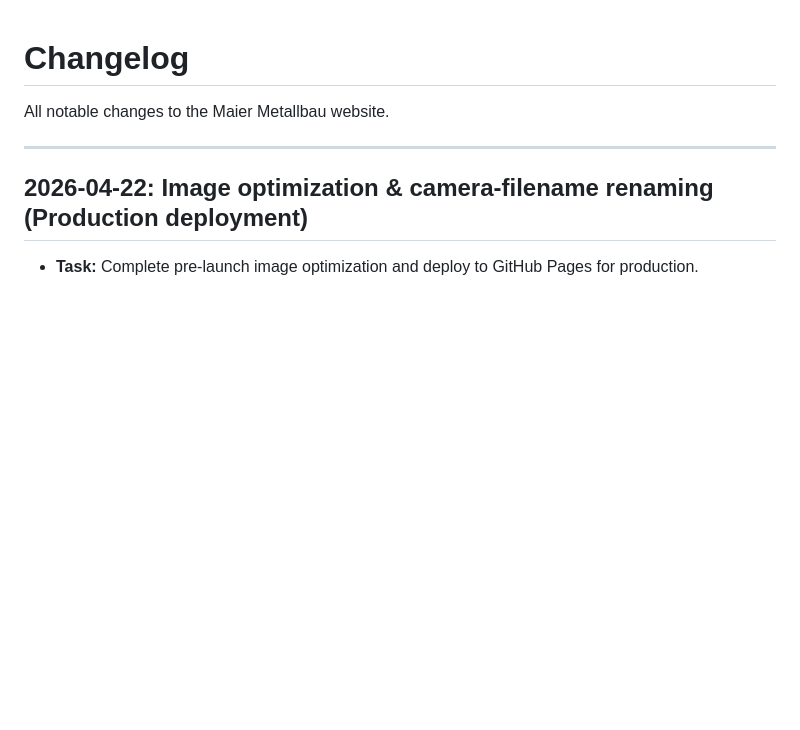
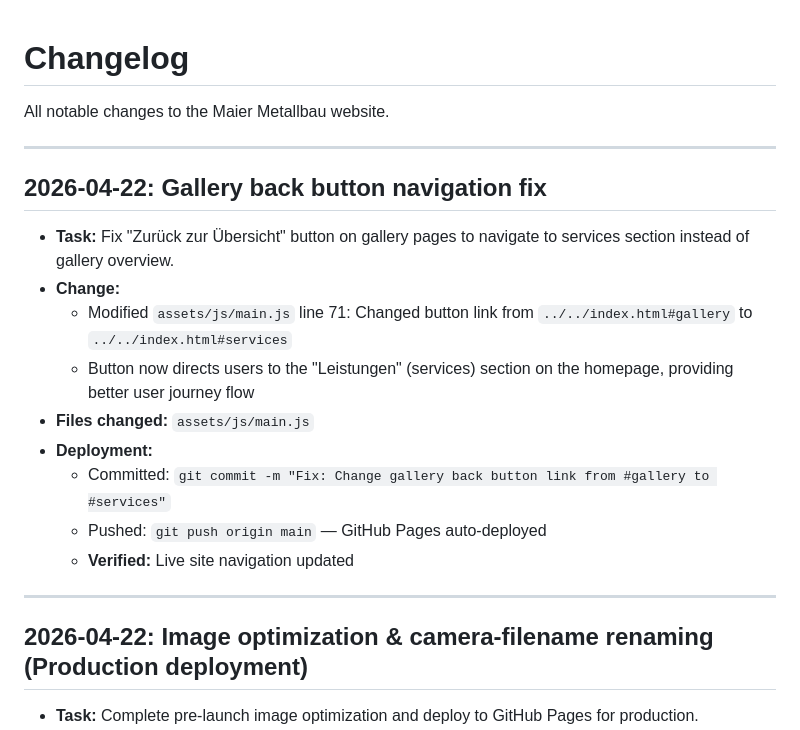
Before and after one commit to thrxde/thrx-webpage-maier-metallbau, a Markdown page: CHANGELOG.md, the part around the change. Rendered like a GitHub page; blank space fills up the shorter version.

Commit message:
Docs: Update CHANGELOG for gallery button navigation fix

```diff
--- a/CHANGELOG.md
+++ b/CHANGELOG.md
@@ -1,6 +1,19 @@
 # Changelog
 
 All notable changes to the Maier Metallbau website.
+
+---
+
+## 2026-04-22: Gallery back button navigation fix
+- **Task:** Fix "Zurück zur Übersicht" button on gallery pages to navigate to services section instead of gallery overview.
+- **Change:**
+  - Modified `assets/js/main.js` line 71: Changed button link from `../../index.html#gallery` to `../../index.html#services`
+  - Button now directs users to the "Leistungen" (services) section on the homepage, providing better user journey flow
+- **Files changed:** `assets/js/main.js`
+- **Deployment:**
+  - Committed: `git commit -m "Fix: Change gallery back button link from #gallery to #services"`
+  - Pushed: `git push origin main` — GitHub Pages auto-deployed
+  - **Verified:** Live site navigation updated
 
 ---
 
```
